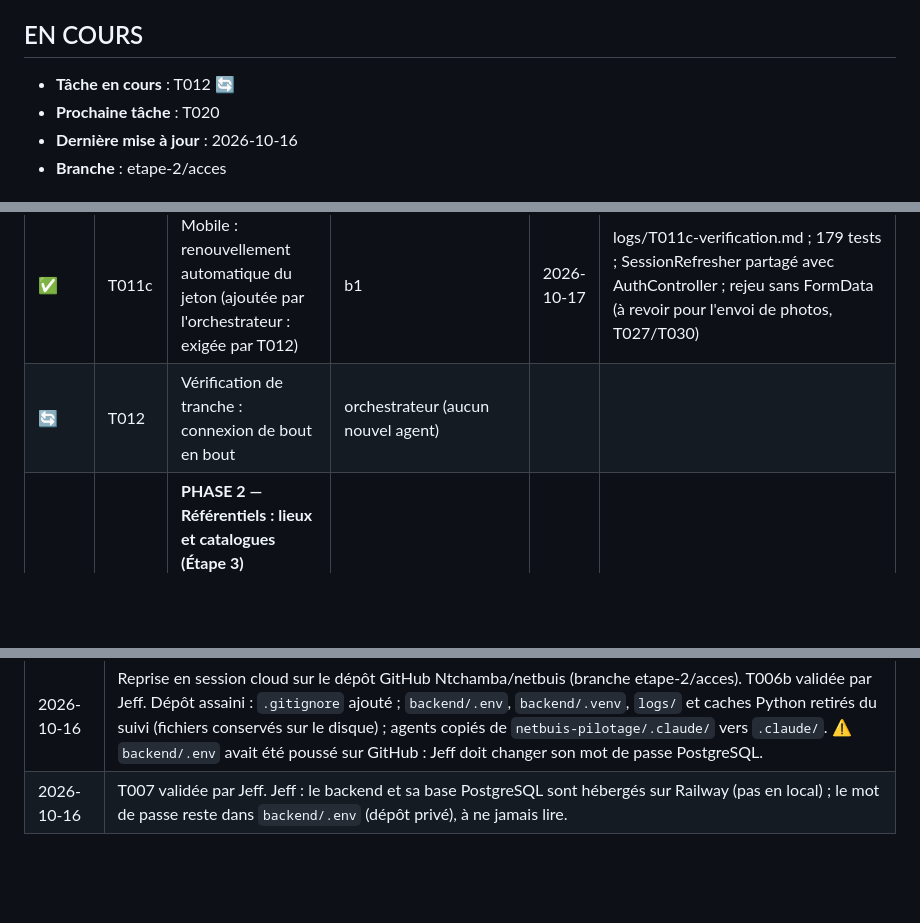
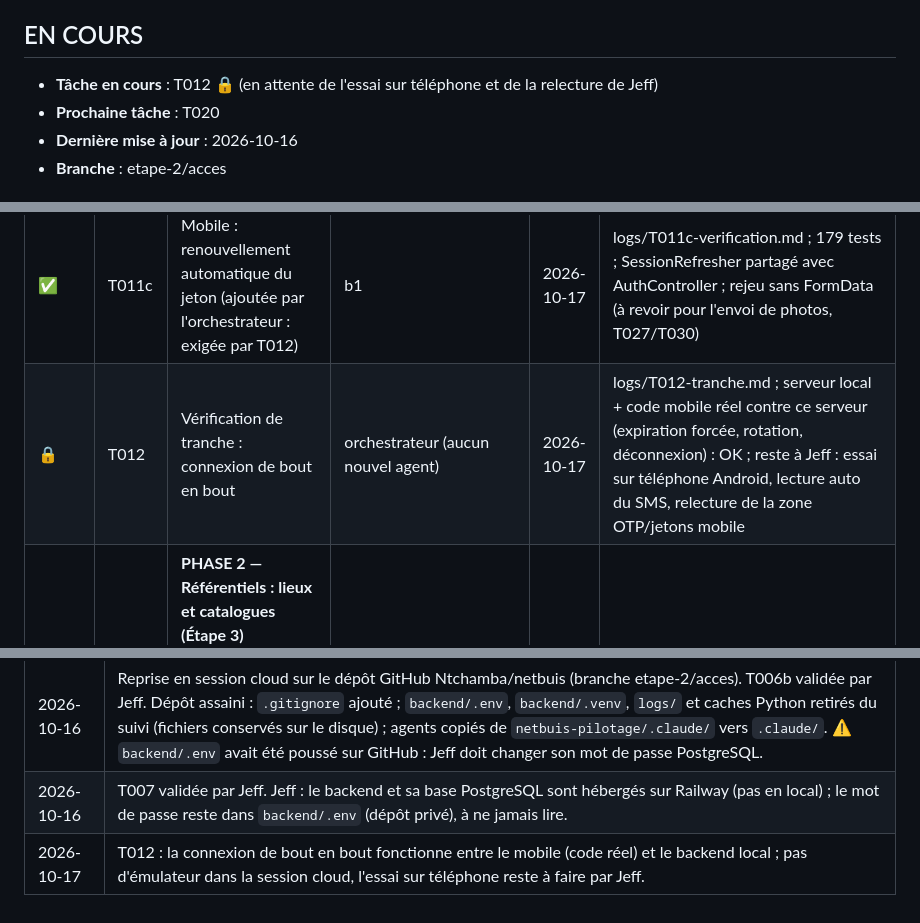
Before and after one commit to Ntchamba/netbuis, a Markdown page: docs/PROGRESS.md, 3 parts joined by grey strips. Rendered like a GitHub page; blank space fills up the shorter version.

Commit message:
T012 : vérification de tranche, connexion de bout en bout
Co-Authored-By: Claude Sonnet 5.5 <noreply@anthropic.com>
Claude-Session: https://claude.ai/code/session_01LRfB71rhC7rfRE7zGEZo44

```diff
--- a/docs/PROGRESS.md
+++ b/docs/PROGRESS.md
@@ -5,7 +5,7 @@
 
 ## EN COURS
 
-- **Tâche en cours** : T012 🔄
+- **Tâche en cours** : T012 🔒 (en attente de l'essai sur téléphone et de la relecture de Jeff)
 - **Prochaine tâche** : T020
 - **Dernière mise à jour** : 2026-10-16
 - **Branche** : etape-2/acces
@@ -33,7 +33,7 @@
 | ✅ | T011 | Mobile : écran Connexion (numéro puis code) | b1 | 2026-10-17 | logs/T011-verification.md ; 134 tests ; délai de renvoi 30 s (à confirmer) ; lien « conditions d'utilisation » non cliquable (écran légal É8, textes légaux À REMPLACER) ; lecture auto du SMS non testée sur téléphone ; Splash/Découverte ouverts sans session, le reste exige une session ; à relire par Jeff à T012 : otp_screen, otp_input, guards, loginPhoneProvider |
 | ✅ | T011b | Mobile : coquille de l'écran Profil et saisie du nom | b1 | 2026-10-17 | logs/T011b-verification.md ; 166 tests ; route /your-name après une première connexion ; Profil branché sur /profile ; sans maquette : écran de saisie du nom ; non reproduit : bouton de thème (T100) ; le jeton n'est pas encore renouvelé sur 401 |
 | ✅ | T011c | Mobile : renouvellement automatique du jeton (ajoutée par l'orchestrateur : exigée par T012) | b1 | 2026-10-17 | logs/T011c-verification.md ; 179 tests ; SessionRefresher partagé avec AuthController ; rejeu sans FormData (à revoir pour l'envoi de photos, T027/T030) |
-| 🔄 | T012 | Vérification de tranche : connexion de bout en bout | orchestrateur (aucun nouvel agent) | | |
+| 🔒 | T012 | Vérification de tranche : connexion de bout en bout | orchestrateur (aucun nouvel agent) | 2026-10-17 | logs/T012-tranche.md ; serveur local + code mobile réel contre ce serveur (expiration forcée, rotation, déconnexion) : OK ; reste à Jeff : essai sur téléphone Android, lecture auto du SMS, relecture de la zone OTP/jetons mobile |
 | | | **PHASE 2 — Référentiels : lieux et catalogues (Étape 3)** | | | |
 | ☐ | T020 | Backend : zones (Pays → Quartier) | a2 | | |
 | ☐ | T021 | Backend : secteurs, sous-catégories, catégories de service, types de structure, catalogue de produits | a2 | | |
@@ -173,3 +173,4 @@
 | 2026-10-11 | Coupure du PC pendant la construction de l'APK (T003) ; reprise, APK debug construit, T003 validée. |
 | 2026-10-16 | Reprise en session cloud sur le dépôt GitHub Ntchamba/netbuis (branche etape-2/acces). T006b validée par Jeff. Dépôt assaini : `.gitignore` ajouté ; `backend/.env`, `backend/.venv`, `logs/` et caches Python retirés du suivi (fichiers conservés sur le disque) ; agents copiés de `netbuis-pilotage/.claude/` vers `.claude/`. ⚠️ `backend/.env` avait été poussé sur GitHub : Jeff doit changer son mot de passe PostgreSQL. |
 | 2026-10-16 | T007 validée par Jeff. Jeff : le backend et sa base PostgreSQL sont hébergés sur Railway (pas en local) ; le mot de passe reste dans `backend/.env` (dépôt privé), à ne jamais lire. |
+| 2026-10-17 | T012 : la connexion de bout en bout fonctionne entre le mobile (code réel) et le backend local ; pas d'émulateur dans la session cloud, l'essai sur téléphone reste à faire par Jeff. |
```
